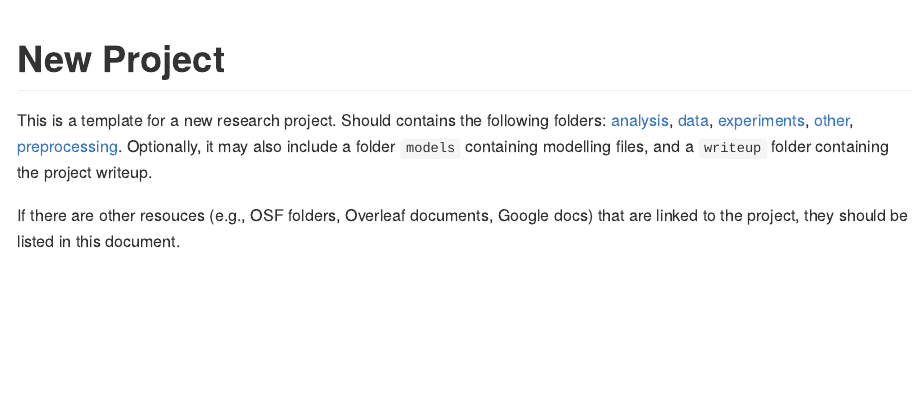
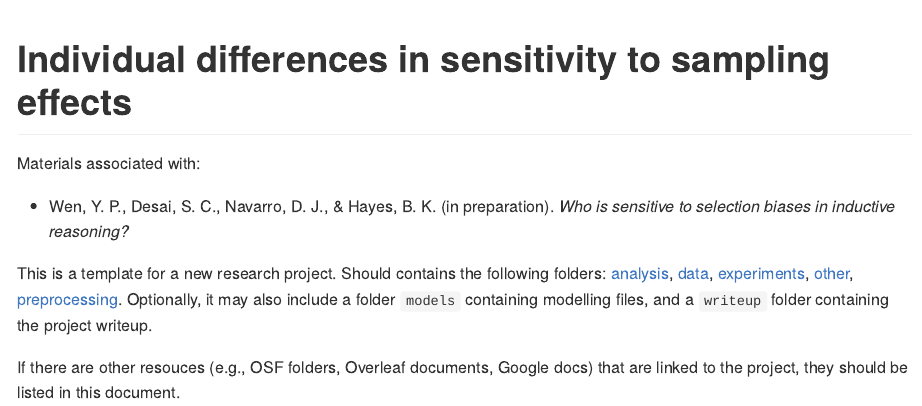
Before and after one commit to djnavarro/sampling-differences, an R Markdown document (README.Rmd): the page in a window 1100 px wide, from its top. Rendered offline with R 4.5, knitr and Pandoc, with nearby package versions.

Commit message:
customises initial readme and .Rproj file

````diff
--- a/README.Rmd
+++ b/README.Rmd
@@ -10,10 +10,15 @@ knitr::opts_chunk$set(
   comment = "#>"
 )
 ```
-# New Project
+# Individual differences in sensitivity to sampling effects
 
 <!-- badges: start -->
 <!-- badges: end -->
+
+Materials associated with:
+
+- Wen, Y. P., Desai, S. C., Navarro, D. J., & Hayes, B. K. (in preparation).
+  *Who is sensitive to selection biases in inductive reasoning?*
 
 This is a template for a new research project. Should contains the following
 folders: [analysis](./analysis), [data](./data), [experiments](./experiments),
````
Also changed, not shown: README.md, 2 other files.
